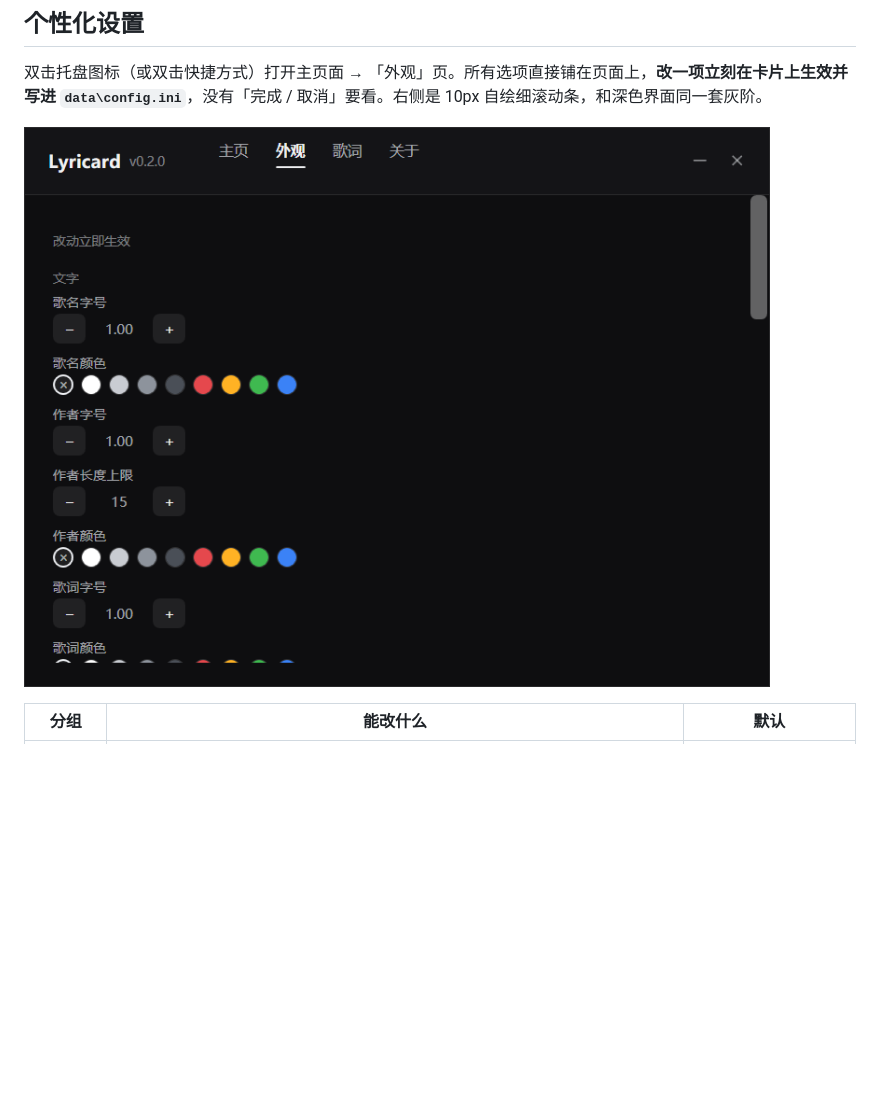
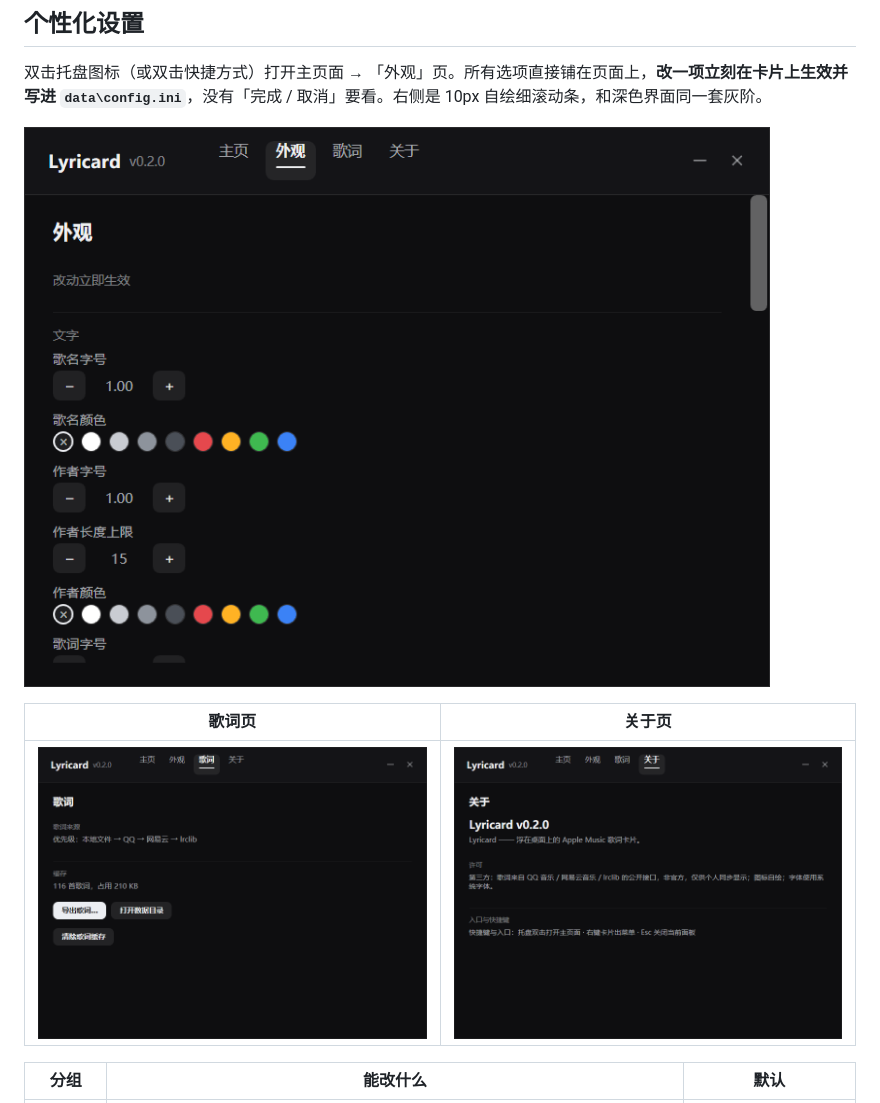
Before and after one commit to Liangpige/Lyricard, a Markdown page: README.md, the part around the change. Rendered like a GitHub page; pictures changed too: docs/main-about.png (added), docs/main-look.png, docs/main-lyrics.png (added); blank space fills up the shorter version.

Commit message:
docs: refresh page screenshots; rename duplicate About section

```diff
--- a/README.md
+++ b/README.md
@@ -103,6 +103,10 @@
 双击托盘图标（或双击快捷方式）打开主页面 → 「外观」页。所有选项直接铺在页面上，**改一项立刻在卡片上生效并写进 `data\config.ini`**，没有「完成 / 取消」要看。右侧是 10px 自绘细滚动条，和深色界面同一套灰阶。
 
 ![外观页（四组全量平铺，右上角是自绘细滚动条）](docs/main-look.png)
+
+| 歌词页 | 关于页 |
+| --- | --- |
+| ![歌词页](docs/main-lyrics.png) | ![关于页](docs/main-about.png) |
 
 | 分组 | 能改什么 | 默认 |
 | --- | --- | --- |
```
Also changed, not shown: docs/main-home.png, 2 other files.
